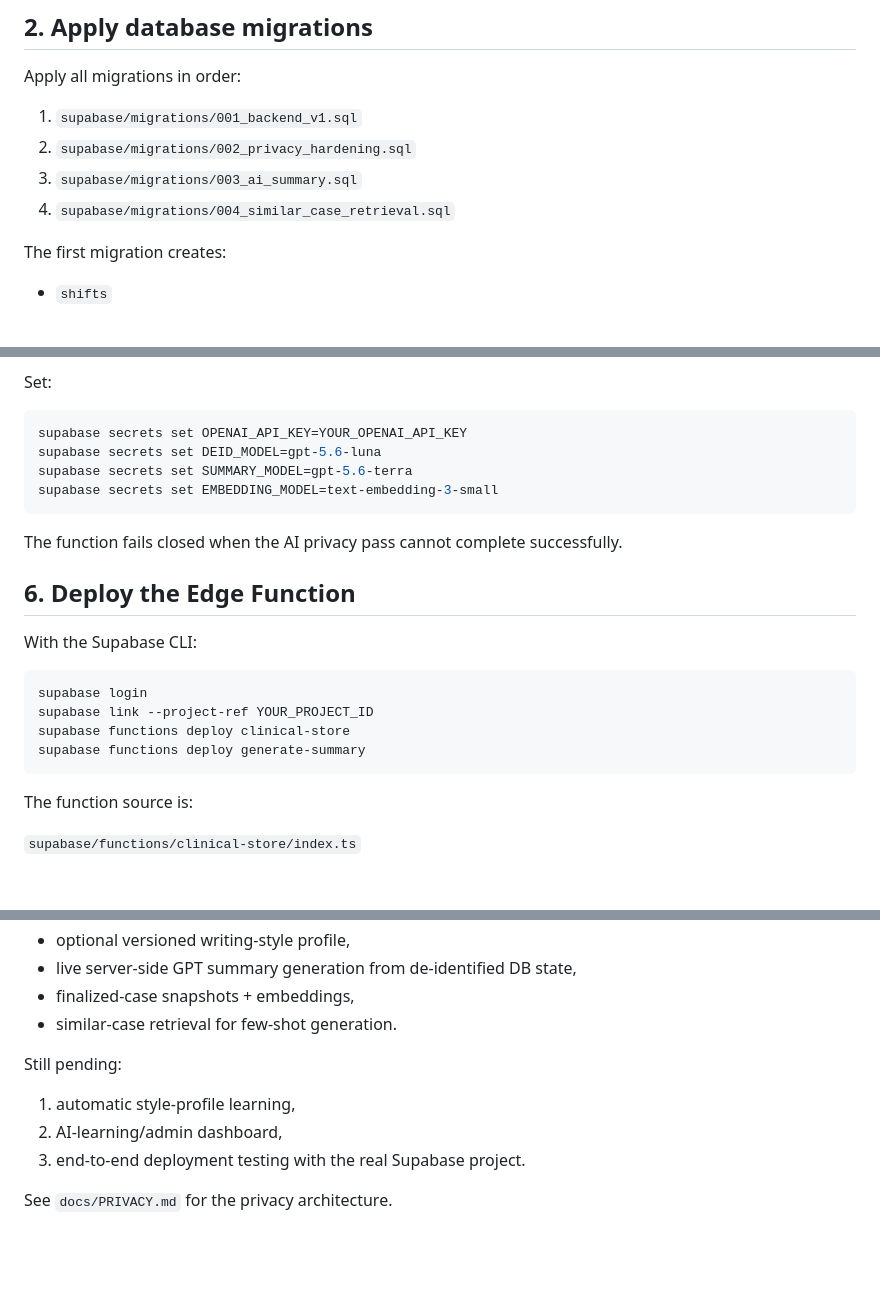
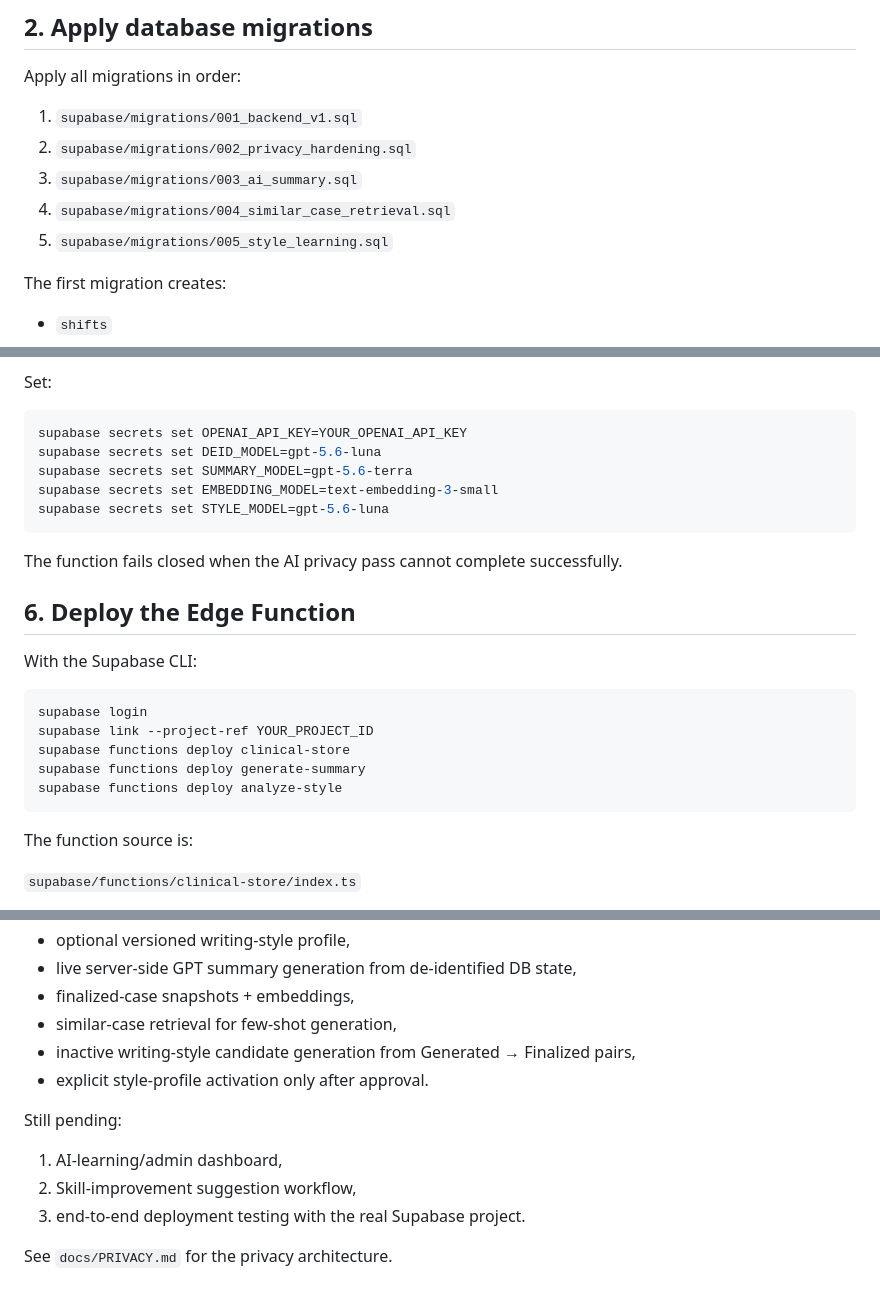
Before and after one commit to Report0101/BachTranSBO, a Markdown page: docs/BACKEND_SETUP.md, 3 parts joined by grey strips. GitHub-like rendering; blank space fills up the shorter version.

Commit message:
Document style-learning deployment

````diff
--- a/docs/BACKEND_SETUP.md
+++ b/docs/BACKEND_SETUP.md
@@ -16,6 +16,7 @@ Apply all migrations in order:
 2. `supabase/migrations/002_privacy_hardening.sql`
 3. `supabase/migrations/003_ai_summary.sql`
 4. `supabase/migrations/004_similar_case_retrieval.sql`
+5. `supabase/migrations/005_style_learning.sql`
 
 The first migration creates:
 
@@ -68,6 +71,7 @@ supabase secrets set OPENAI_API_KEY=YOUR_OPENAI_API_KEY
 supabase secrets set DEID_MODEL=gpt-5.6-luna
 supabase secrets set SUMMARY_MODEL=gpt-5.6-terra
 supabase secrets set EMBEDDING_MODEL=text-embedding-3-small
+supabase secrets set STYLE_MODEL=gpt-5.6-luna
 ```
 
 The function fails closed when the AI privacy pass cannot complete successfully.
@@ -81,6 +85,7 @@ supabase login
 supabase link --project-ref YOUR_PROJECT_ID
 supabase functions deploy clinical-store
 supabase functions deploy generate-summary
+supabase functions deploy analyze-style
 ```
 
 The function source is:
@@ -153,12 +158,14 @@ Implemented on `backend-v1`:
 - optional versioned writing-style profile,
 - live server-side GPT summary generation from de-identified DB state,
 - finalized-case snapshots + embeddings,
-- similar-case retrieval for few-shot generation.
+- similar-case retrieval for few-shot generation,
+- inactive writing-style candidate generation from Generated → Finalized pairs,
+- explicit style-profile activation only after approval.
 
 Still pending:
 
-1. automatic style-profile learning,
-2. AI-learning/admin dashboard,
+1. AI-learning/admin dashboard,
+2. Skill-improvement suggestion workflow,
 3. end-to-end deployment testing with the real Supabase project.
 
 See `docs/PRIVACY.md` for the privacy architecture.
````
Also changed, not shown: other parts of docs/BACKEND_SETUP.md (+2 -0 lines).
